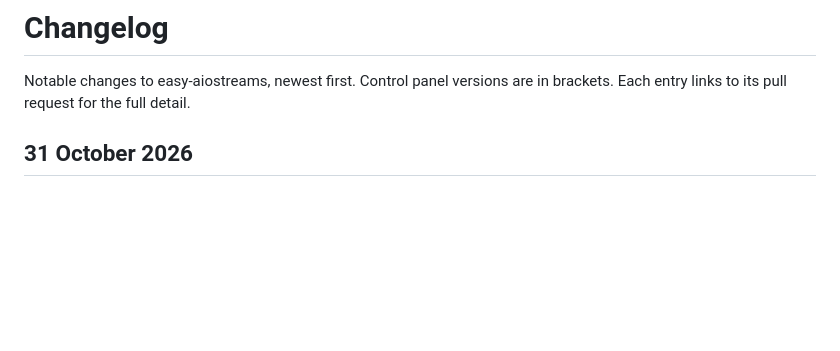
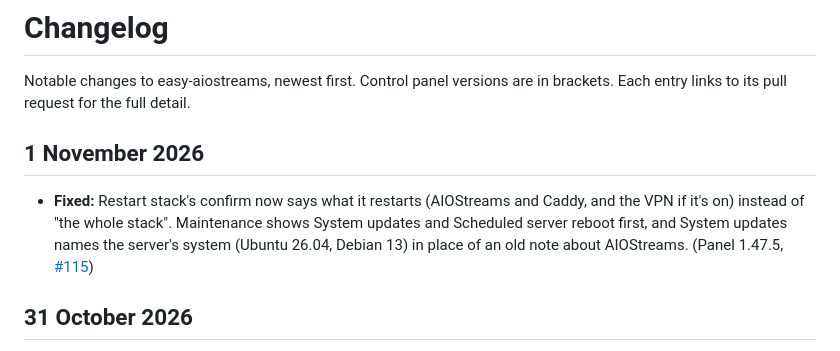
Before and after one commit to alpinezx/easy-aiostreams, a Markdown page: CHANGELOG.md, the part around the change. Rendered like a GitHub page; blank space fills up the shorter version.

Commit message:
Changelog and Maintenance screenshot for panel 1.47.5
Co-Authored-By: Claude Opus 5.5 <noreply@anthropic.com>

```diff
--- a/CHANGELOG.md
+++ b/CHANGELOG.md
@@ -1,6 +1,10 @@
 # Changelog
 
 Notable changes to easy-aiostreams, newest first. Control panel versions are in brackets. Each entry links to its pull request for the full detail.
+
+## 1 November 2026
+
+- **Fixed:** Restart stack's confirm now says what it restarts (AIOStreams and Caddy, and the VPN if it's on) instead of "the whole stack". Maintenance shows System updates and Scheduled server reboot first, and System updates names the server's system (Ubuntu 26.04, Debian 13) in place of an old note about AIOStreams. (Panel 1.47.5, [#115](https://github.com/alpinezx/easy-aiostreams/pull/115))
 
 ## 31 October 2026
 
```
Also changed, not shown: docs/images/control-panel/maintenance.png.
